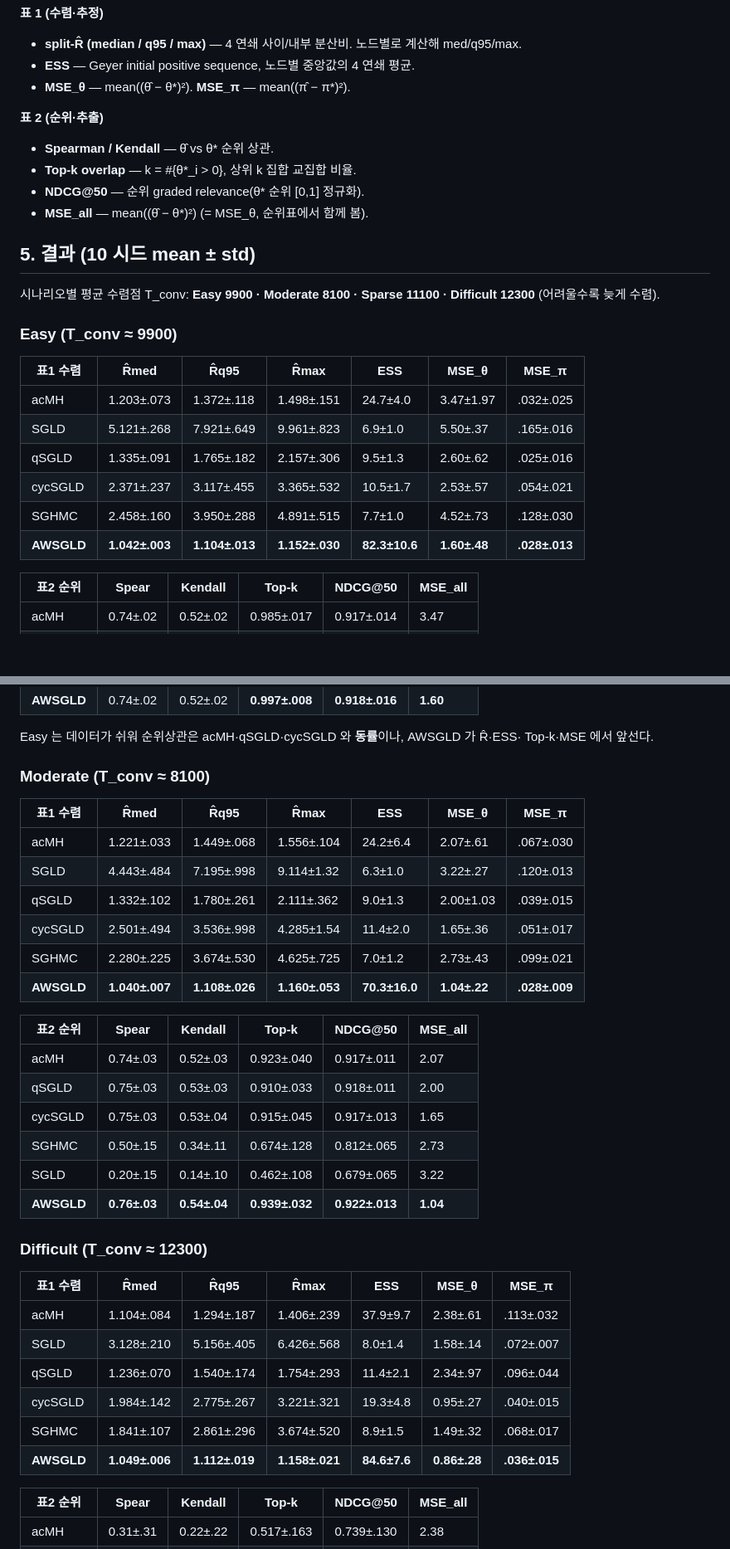
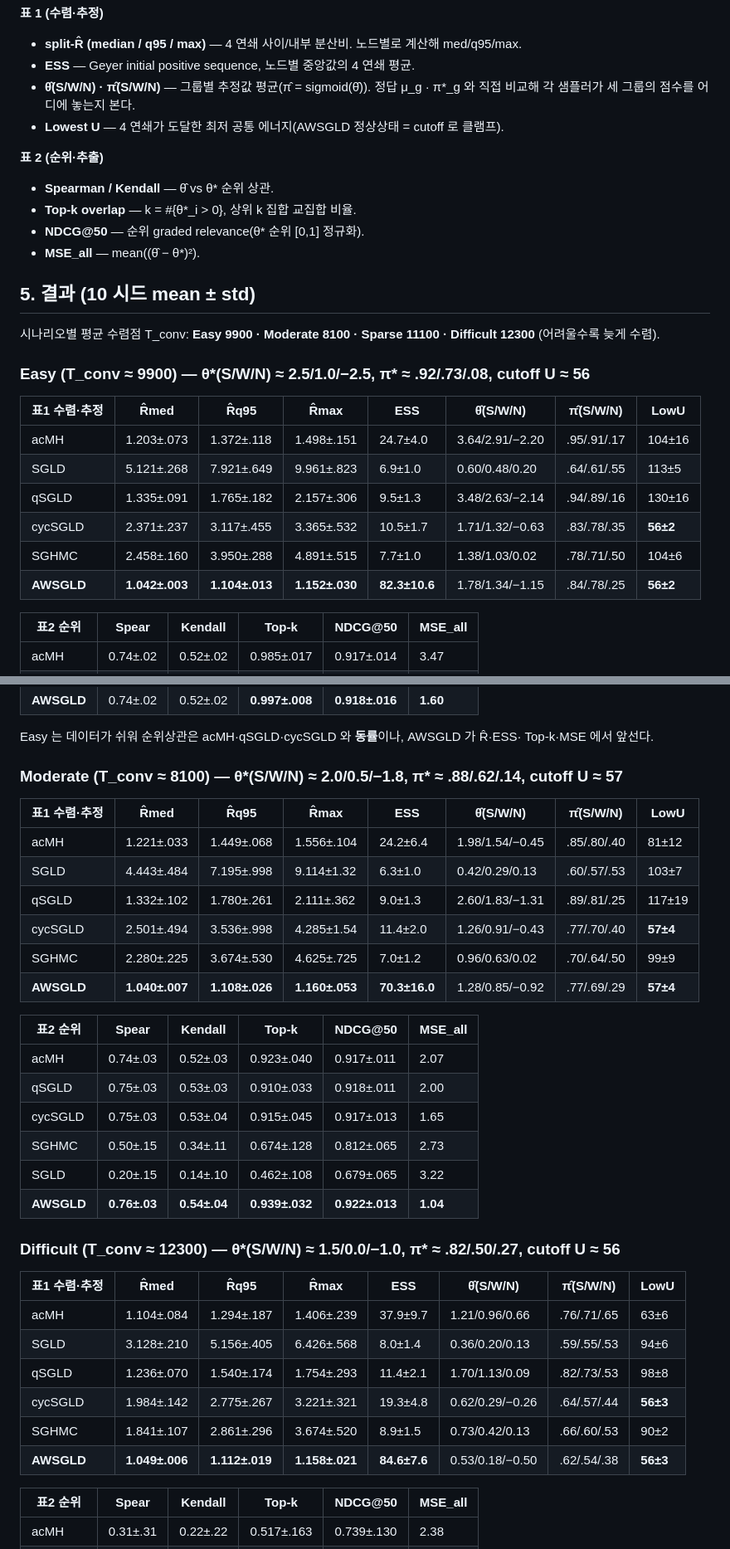
Before and after one commit to hjiyun/BSS-Keyphrase-Extraction, a Markdown page: docs/simulation/study_1a.md, 2 parts joined by grey strips. Shown at 83% size. Drawn GitHub-style; blank space fills up the shorter version.

Commit message:
docs(study_1a): §5 표1을 θ̂·π̂ 추정값(그룹 S/W/N)+Lowest U 로 재동기화
- 코드/결과(b0f418f)와 보고서 형식 일치: 표1 = R̂med/q95/max·ESS·θ̂(S/W/N)·π̂(S/W/N)·LowU.
- §4 지표 설명·§6 해석 갱신(θ̂ shrinkage 관찰, MSE_all 표기).

```diff
--- a/docs/simulation/study_1a.md
+++ b/docs/simulation/study_1a.md
@@ -100,29 +100,31 @@ AWSGLD의 gradient 배율은 warm-up 100 스텝으로 에너지 범위를 잡은
 **표 1 (수렴·추정)**
 - **split-R̂ (median / q95 / max)** — 4 연쇄 사이/내부 분산비. 노드별로 계산해 med/q95/max.
 - **ESS** — Geyer initial positive sequence, 노드별 중앙값의 4 연쇄 평균.
-- **MSE_θ** — mean((θ̂ − θ\*)²).  **MSE_π** — mean((π̂ − π\*)²).
+- **θ̂(S/W/N) · π̂(S/W/N)** — 그룹별 추정값 평균(π̂ = sigmoid(θ̂)). 정답 μ_g · π\*_g 와
+  직접 비교해 각 샘플러가 세 그룹의 점수를 어디에 놓는지 본다.
+- **Lowest U** — 4 연쇄가 도달한 최저 공통 에너지(AWSGLD 정상상태 = cutoff 로 클램프).
 
 **표 2 (순위·추출)**
 - **Spearman / Kendall** — θ̂ vs θ\* 순위 상관.
 - **Top-k overlap** — k = #{θ\*_i > 0}, 상위 k 집합 교집합 비율.
 - **NDCG@50** — 순위 graded relevance(θ\* 순위 [0,1] 정규화).
-- **MSE_all** — mean((θ̂ − θ\*)²) (= MSE_θ, 순위표에서 함께 봄).
+- **MSE_all** — mean((θ̂ − θ\*)²).
 
 ## 5. 결과 (10 시드 mean ± std)
 
 시나리오별 평균 수렴점 T_conv: **Easy 9900 · Moderate 8100 · Sparse 11100 · Difficult 12300**
 (어려울수록 늦게 수렴).
 
-### Easy  (T_conv ≈ 9900)
+### Easy  (T_conv ≈ 9900) — θ\*(S/W/N) ≈ 2.5/1.0/−2.5, π\* ≈ .92/.73/.08, cutoff U ≈ 56
 
-| 표1 수렴 | R̂med | R̂q95 | R̂max | ESS | MSE_θ | MSE_π |
-|---|---|---|---|---|---|---|
-| acMH | 1.203±.073 | 1.372±.118 | 1.498±.151 | 24.7±4.0 | 3.47±1.97 | .032±.025 |
-| SGLD | 5.121±.268 | 7.921±.649 | 9.961±.823 | 6.9±1.0 | 5.50±.37 | .165±.016 |
-| qSGLD | 1.335±.091 | 1.765±.182 | 2.157±.306 | 9.5±1.3 | 2.60±.62 | .025±.016 |
-| cycSGLD | 2.371±.237 | 3.117±.455 | 3.365±.532 | 10.5±1.7 | 2.53±.57 | .054±.021 |
-| SGHMC | 2.458±.160 | 3.950±.288 | 4.891±.515 | 7.7±1.0 | 4.52±.73 | .128±.030 |
-| **AWSGLD** | **1.042±.003** | **1.104±.013** | **1.152±.030** | **82.3±10.6** | **1.60±.48** | **.028±.013** |
+| 표1 수렴·추정 | R̂med | R̂q95 | R̂max | ESS | θ̂(S/W/N) | π̂(S/W/N) | LowU |
+|---|---|---|---|---|---|---|---|
+| acMH | 1.203±.073 | 1.372±.118 | 1.498±.151 | 24.7±4.0 | 3.64/2.91/−2.20 | .95/.91/.17 | 104±16 |
+| SGLD | 5.121±.268 | 7.921±.649 | 9.961±.823 | 6.9±1.0 | 0.60/0.48/0.20 | .64/.61/.55 | 113±5 |
+| qSGLD | 1.335±.091 | 1.765±.182 | 2.157±.306 | 9.5±1.3 | 3.48/2.63/−2.14 | .94/.89/.16 | 130±16 |
+| cycSGLD | 2.371±.237 | 3.117±.455 | 3.365±.532 | 10.5±1.7 | 1.71/1.32/−0.63 | .83/.78/.35 | **56±2** |
+| SGHMC | 2.458±.160 | 3.950±.288 | 4.891±.515 | 7.7±1.0 | 1.38/1.03/0.02 | .78/.71/.50 | 104±6 |
+| **AWSGLD** | **1.042±.003** | **1.104±.013** | **1.152±.030** | **82.3±10.6** | 1.78/1.34/−1.15 | .84/.78/.25 | **56±2** |
 
 | 표2 순위 | Spear | Kendall | Top-k | NDCG@50 | MSE_all |
 |---|---|---|---|---|---|
@@ -136,16 +138,16 @@ AWSGLD의 gradient 배율은 warm-up 100 스텝으로 에너지 범위를 잡은
 Easy 는 데이터가 쉬워 순위상관은 acMH·qSGLD·cycSGLD 와 **동률**이나, AWSGLD 가 R̂·ESS·
 Top-k·MSE 에서 앞선다.
 
-### Moderate  (T_conv ≈ 8100)
+### Moderate  (T_conv ≈ 8100) — θ\*(S/W/N) ≈ 2.0/0.5/−1.8, π\* ≈ .88/.62/.14, cutoff U ≈ 57
 
-| 표1 수렴 | R̂med | R̂q95 | R̂max | ESS | MSE_θ | MSE_π |
-|---|---|---|---|---|---|---|
-| acMH | 1.221±.033 | 1.449±.068 | 1.556±.104 | 24.2±6.4 | 2.07±.61 | .067±.030 |
-| SGLD | 4.443±.484 | 7.195±.998 | 9.114±1.32 | 6.3±1.0 | 3.22±.27 | .120±.013 |
-| qSGLD | 1.332±.102 | 1.780±.261 | 2.111±.362 | 9.0±1.3 | 2.00±1.03 | .039±.015 |
-| cycSGLD | 2.501±.494 | 3.536±.998 | 4.285±1.54 | 11.4±2.0 | 1.65±.36 | .051±.017 |
-| SGHMC | 2.280±.225 | 3.674±.530 | 4.625±.725 | 7.0±1.2 | 2.73±.43 | .099±.021 |
-| **AWSGLD** | **1.040±.007** | **1.108±.026** | **1.160±.053** | **70.3±16.0** | **1.04±.22** | **.028±.009** |
+| 표1 수렴·추정 | R̂med | R̂q95 | R̂max | ESS | θ̂(S/W/N) | π̂(S/W/N) | LowU |
+|---|---|---|---|---|---|---|---|
+| acMH | 1.221±.033 | 1.449±.068 | 1.556±.104 | 24.2±6.4 | 1.98/1.54/−0.45 | .85/.80/.40 | 81±12 |
+| SGLD | 4.443±.484 | 7.195±.998 | 9.114±1.32 | 6.3±1.0 | 0.42/0.29/0.13 | .60/.57/.53 | 103±7 |
+| qSGLD | 1.332±.102 | 1.780±.261 | 2.111±.362 | 9.0±1.3 | 2.60/1.83/−1.31 | .89/.81/.25 | 117±19 |
+| cycSGLD | 2.501±.494 | 3.536±.998 | 4.285±1.54 | 11.4±2.0 | 1.26/0.91/−0.43 | .77/.70/.40 | **57±4** |
+| SGHMC | 2.280±.225 | 3.674±.530 | 4.625±.725 | 7.0±1.2 | 0.96/0.63/0.02 | .70/.64/.50 | 99±9 |
+| **AWSGLD** | **1.040±.007** | **1.108±.026** | **1.160±.053** | **70.3±16.0** | 1.28/0.85/−0.92 | .77/.69/.29 | **57±4** |
 
 | 표2 순위 | Spear | Kendall | Top-k | NDCG@50 | MSE_all |
 |---|---|---|---|---|---|
@@ -156,16 +158,16 @@ Top-k·MSE 에서 앞선다.
 | SGLD | 0.20±.15 | 0.14±.10 | 0.462±.108 | 0.679±.065 | 3.22 |
 | **AWSGLD** | **0.76±.03** | **0.54±.04** | **0.939±.032** | **0.922±.013** | **1.04** |
 
-### Difficult  (T_conv ≈ 12300)
+### Difficult  (T_conv ≈ 12300) — θ\*(S/W/N) ≈ 1.5/0.0/−1.0, π\* ≈ .82/.50/.27, cutoff U ≈ 56
 
-| 표1 수렴 | R̂med | R̂q95 | R̂max | ESS | MSE_θ | MSE_π |
-|---|---|---|---|---|---|---|
-| acMH | 1.104±.084 | 1.294±.187 | 1.406±.239 | 37.9±9.7 | 2.38±.61 | .113±.032 |
-| SGLD | 3.128±.210 | 5.156±.405 | 6.426±.568 | 8.0±1.4 | 1.58±.14 | .072±.007 |
-| qSGLD | 1.236±.070 | 1.540±.174 | 1.754±.293 | 11.4±2.1 | 2.34±.97 | .096±.044 |
-| cycSGLD | 1.984±.142 | 2.775±.267 | 3.221±.321 | 19.3±4.8 | 0.95±.27 | .040±.015 |
-| SGHMC | 1.841±.107 | 2.861±.296 | 3.674±.520 | 8.9±1.5 | 1.49±.32 | .068±.017 |
-| **AWSGLD** | **1.049±.006** | **1.112±.019** | **1.158±.021** | **84.6±7.6** | **0.86±.28** | **.036±.015** |
+| 표1 수렴·추정 | R̂med | R̂q95 | R̂max | ESS | θ̂(S/W/N) | π̂(S/W/N) | LowU |
+|---|---|---|---|---|---|---|---|
+| acMH | 1.104±.084 | 1.294±.187 | 1.406±.239 | 37.9±9.7 | 1.21/0.96/0.66 | .76/.71/.65 | 63±6 |
+| SGLD | 3.128±.210 | 5.156±.405 | 6.426±.568 | 8.0±1.4 | 0.36/0.20/0.13 | .59/.55/.53 | 94±6 |
+| qSGLD | 1.236±.070 | 1.540±.174 | 1.754±.293 | 11.4±2.1 | 1.70/1.13/0.09 | .82/.73/.53 | 98±8 |
+| cycSGLD | 1.984±.142 | 2.775±.267 | 3.221±.321 | 19.3±4.8 | 0.62/0.29/−0.26 | .64/.57/.44 | **56±3** |
+| SGHMC | 1.841±.107 | 2.861±.296 | 3.674±.520 | 8.9±1.5 | 0.73/0.42/0.13 | .66/.60/.53 | 90±2 |
+| **AWSGLD** | **1.049±.006** | **1.112±.019** | **1.158±.021** | **84.6±7.6** | 0.53/0.18/−0.50 | .62/.54/.38 | **56±3** |
 
 | 표2 순위 | Spear | Kendall | Top-k | NDCG@50 | MSE_all |
 |---|---|---|---|---|---|
```
Also changed, not shown: other parts of docs/simulation/study_1a.md (+15 -10 lines).
